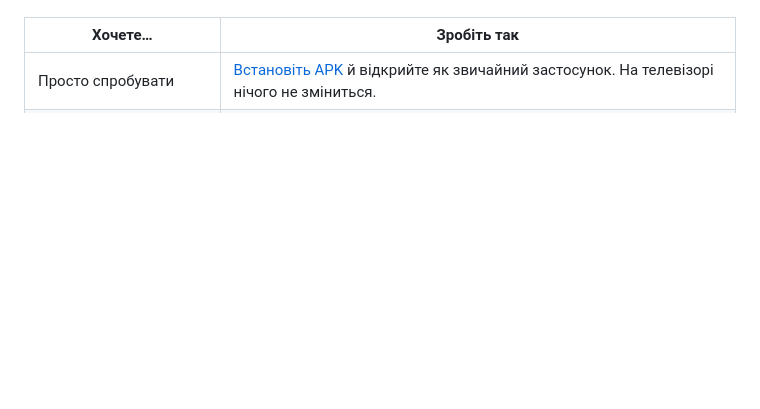
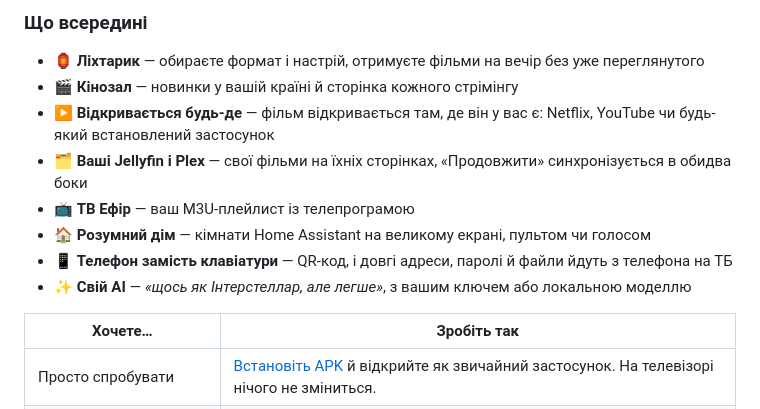
Before and after one commit to Syvyj/likhtar-home, a Markdown page: README.uk.md, the part around one of its changes. GitHub-like rendering; blank space fills up the shorter version.

Commit message:
README: What's inside — the features at a glance, and a spot for the demo video

```diff
--- a/README.uk.md
+++ b/README.uk.md
@@ -21,4 +23,15 @@
 </div>
+
+### Що всередині
+
+- 🏮 **Ліхтарик** — обираєте формат і настрій, отримуєте фільми на вечір без уже переглянутого
+- 🎬 **Кінозал** — новинки у вашій країні й сторінка кожного стрімінгу
+- ▶️ **Відкривається будь-де** — фільм відкривається там, де він у вас є: Netflix, YouTube чи будь-який встановлений застосунок
+- 🗂 **Ваші Jellyfin і Plex** — свої фільми на їхніх сторінках, «Продовжити» синхронізується в обидва боки
+- 📺 **ТВ Ефір** — ваш M3U-плейлист із телепрограмою
+- 🏠 **Розумний дім** — кімнати Home Assistant на великому екрані, пультом чи голосом
+- 📱 **Телефон замість клавіатури** — QR-код, і довгі адреси, паролі й файли йдуть з телефона на ТБ
+- ✨ **Свій AI** — *«щось як Інтерстеллар, але легше»*, з вашим ключем або локальною моделлю
 
 | Хочете… | Зробіть так |
 |---|---|
```
Also changed, not shown: other parts of README.uk.md (+2 -0 lines), README.md (+13 -0 lines).
